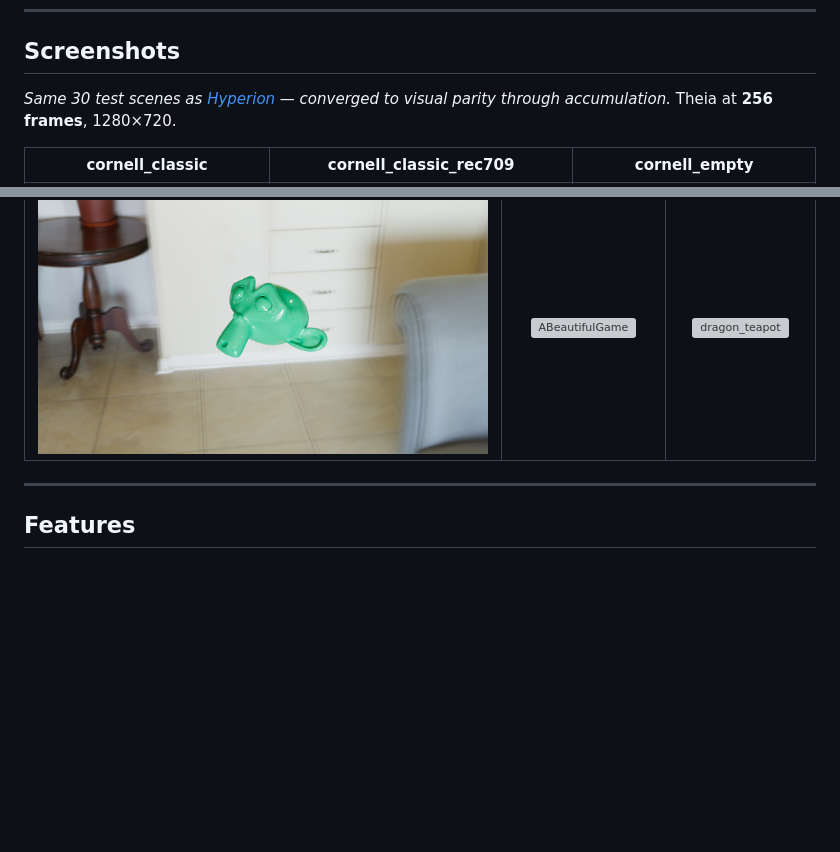
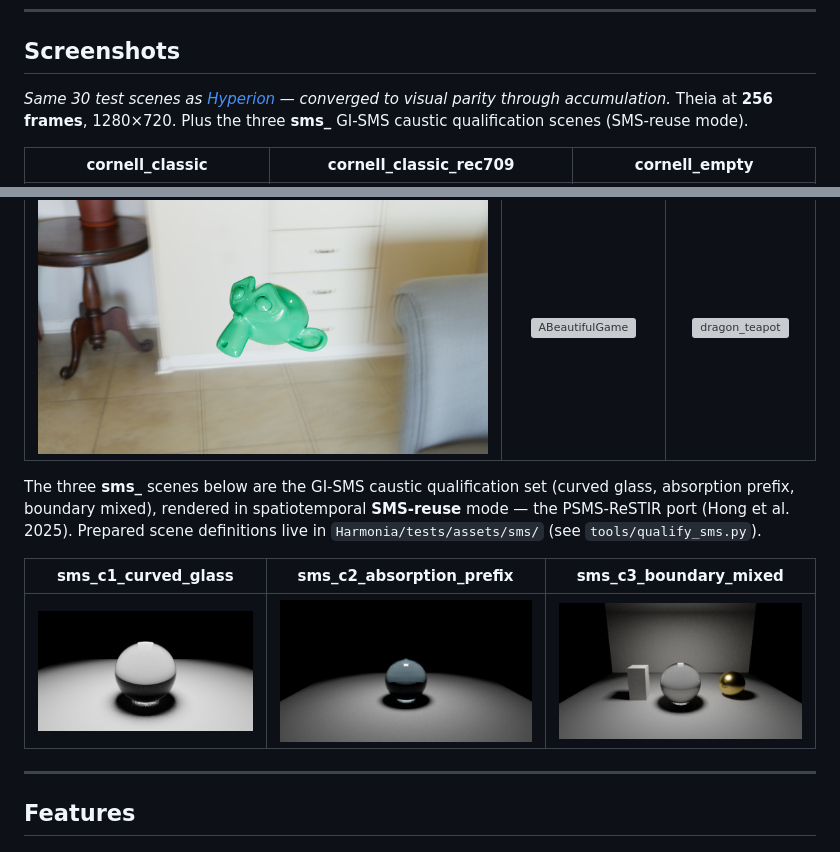
Before and after one commit to McNopper/Theia, a Markdown page: README.md, 2 parts joined by grey strips. Drawn GitHub-style; pictures changed too: screenshots/sms_c1_curved_glass.png (added), screenshots/sms_c2_absorption_prefix.png (added), screenshots/sms_c3_boundary_mixed.png (added); blank space fills up the shorter version; grey boxes are pictures that could not be loaded.

Commit message:
docs: add the GI-SMS caustic qualification scenes to the README gallery
Theia at 256 frames / 1280x720 in spatiotemporal SMS-reuse mode (PSMS-ReSTIR port, Hong et al. 2025) on the C1/C2/C3 qualification scenes; scene definitions in Harmonia/tests/assets/sms (prepared by tools/qualify_sms.py).

```diff
--- a/README.md
+++ b/README.md
@@ -16,7 +16,7 @@ It implements the [OpenPBR Surface v1.1.1](https://academysoftwarefoundation.git
 
 ## Screenshots
 
-*Same 30 test scenes as [Hyperion](https://github.com/McNopper/Hyperion) — converged to visual parity through accumulation.* Theia at **256 frames**, 1280×720.
+*Same 30 test scenes as [Hyperion](https://github.com/McNopper/Hyperion) — converged to visual parity through accumulation.* Theia at **256 frames**, 1280×720. Plus the three **sms_** GI-SMS caustic qualification scenes (SMS-reuse mode).
 
 | cornell_classic | cornell_classic_rec709 | cornell_empty |
 |:---:|:---:|:---:|
@@ -57,6 +57,12 @@ It implements the [OpenPBR Surface v1.1.1](https://academysoftwarefoundation.git
 | camera_suzanne | ABeautifulGame | dragon_teapot |
 |:---:|:---:|:---:|
 | ![camera_suzanne](screenshots/camera_suzanne.png) | ![ABeautifulGame](screenshots/ABeautifulGame.png) | ![dragon_teapot](screenshots/dragon_teapot.png) |
+
+The three **sms_** scenes below are the GI-SMS caustic qualification set (curved glass, absorption prefix, boundary mixed), rendered in spatiotemporal **SMS-reuse** mode — the PSMS-ReSTIR port (Hong et al. 2025). Prepared scene definitions live in `Harmonia/tests/assets/sms/` (see `tools/qualify_sms.py`).
+
+| sms_c1_curved_glass | sms_c2_absorption_prefix | sms_c3_boundary_mixed |
+|:---:|:---:|:---:|
+| ![sms_c1_curved_glass](screenshots/sms_c1_curved_glass.png) | ![sms_c2_absorption_prefix](screenshots/sms_c2_absorption_prefix.png) | ![sms_c3_boundary_mixed](screenshots/sms_c3_boundary_mixed.png) |
 
 ---
 
```
